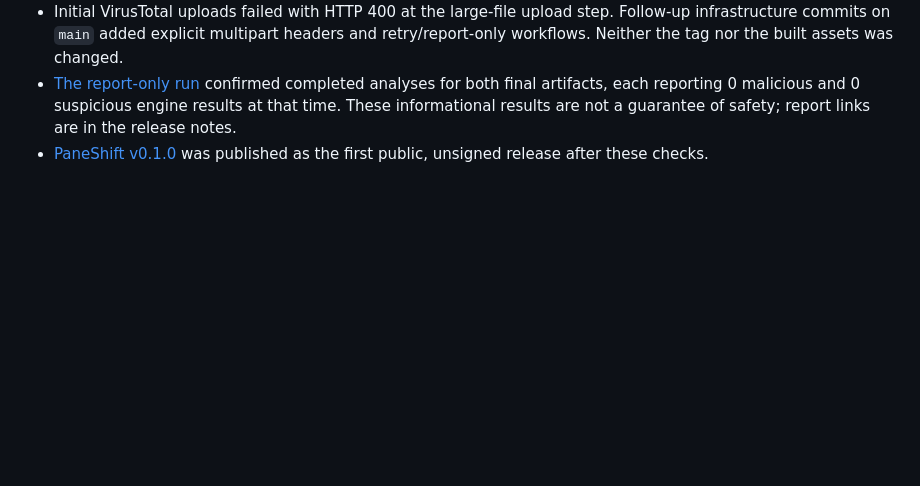
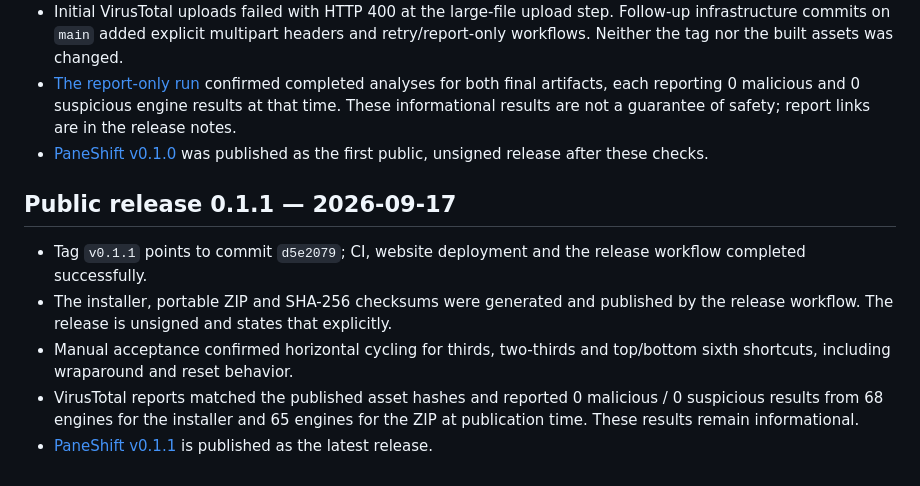
Before and after one commit to Ken5998/PaneShift, a Markdown page: docs/RELEASING.md, the part around the change. Rendered like a GitHub page; blank space fills up the shorter version.

```diff
--- a/docs/RELEASING.md
+++ b/docs/RELEASING.md
@@ -145,3 +145,11 @@ The portable package requires its extracted folder to remain at the registered p
 - Initial VirusTotal uploads failed with HTTP 400 at the large-file upload step. Follow-up infrastructure commits on `main` added explicit multipart headers and retry/report-only workflows. Neither the tag nor the built assets was changed.
 - [The report-only run](https://github.com/Ken5998/PaneShift/actions/runs/34966289333) confirmed completed analyses for both final artifacts, each reporting 0 malicious and 0 suspicious engine results at that time. These informational results are not a guarantee of safety; report links are in the release notes.
 - [PaneShift v0.1.0](https://github.com/Ken5998/PaneShift/releases/tag/v0.1.0) was published as the first public, unsigned release after these checks.
+
+## Public release 0.1.1 — 2026-09-17
+
+- Tag `v0.1.1` points to commit `d5e2079`; CI, website deployment and the release workflow completed successfully.
+- The installer, portable ZIP and SHA-256 checksums were generated and published by the release workflow. The release is unsigned and states that explicitly.
+- Manual acceptance confirmed horizontal cycling for thirds, two-thirds and top/bottom sixth shortcuts, including wraparound and reset behavior.
+- VirusTotal reports matched the published asset hashes and reported 0 malicious / 0 suspicious results from 68 engines for the installer and 65 engines for the ZIP at publication time. These results remain informational.
+- [PaneShift v0.1.1](https://github.com/Ken5998/PaneShift/releases/tag/v0.1.1) is published as the latest release.
```
Also changed, not shown: README.md (+3 -3 lines).
